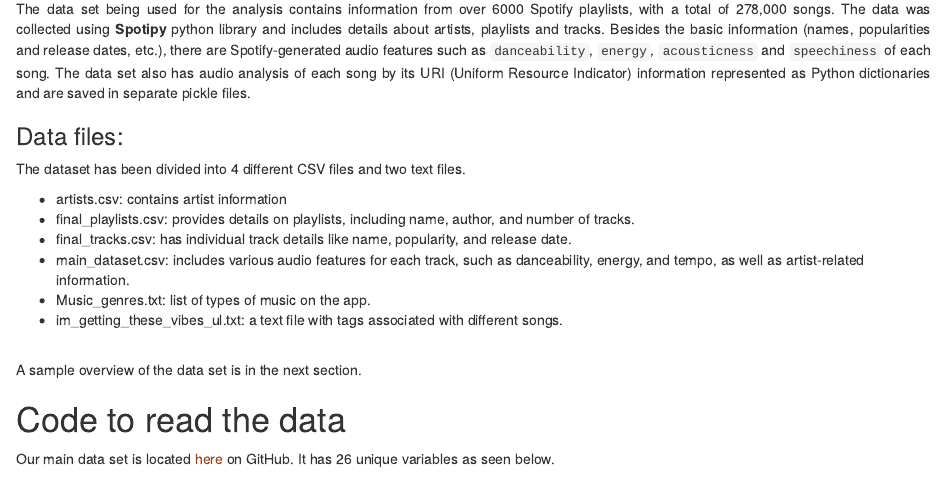
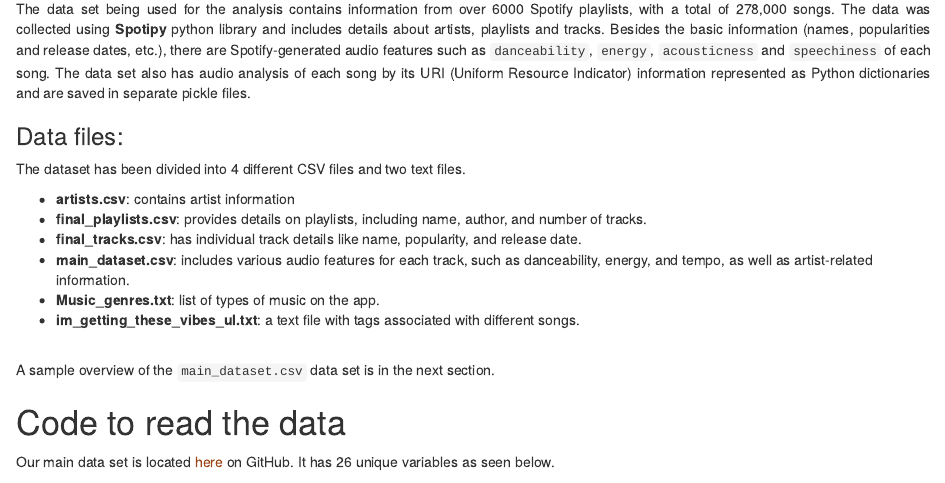
Before and after one commit to Sreeja1391/HPC_Project, an R Markdown document (Proposal/project-proposal.Rmd): the page in a window 1100 px wide, from 760 px down. Rendered offline with R 4.5, knitr and Pandoc, with nearby package versions; drawn as R Markdown's standard HTML page in place of the format the file asks for; some code elsewhere in the file could not run offline.

Commit message:
Updateed proposal

```diff
--- a/Proposal/project-proposal.Rmd
+++ b/Proposal/project-proposal.Rmd
@@ -46,15 +46,15 @@
 ### Data files:
 The dataset has been divided into 4 different CSV files and two text files.
 
-- artists.csv: contains artist information
-- final_playlists.csv: provides details on playlists, including name, author, and number of tracks.
-- final_tracks.csv: has individual track details like name, popularity, and release date.
-- main_dataset.csv: includes various audio features for each track, such as danceability, energy, and tempo, as well as artist-related information.
-- Music_genres.txt: list of types of music on the app.
-- im_getting_these_vibes_ul.txt: a text file with tags associated with different songs.
+- __artists.csv__: contains artist information
+- __final_playlists.csv__: provides details on playlists, including name, author, and number of tracks.
+- __final_tracks.csv__: has individual track details like name, popularity, and release date.
+- __main_dataset.csv__: includes various audio features for each track, such as danceability, energy, and tempo, as well as artist-related information.
+- __Music_genres.txt__: list of types of music on the app.
+- __im_getting_these_vibes_ul.txt__: a text file with tags associated with different songs.
 
 <br>
-A sample overview of the data set is in the next section.
+A sample overview of the `main_dataset.csv` data set is in the next section.
 
 
 # Code to read the data
```
Also changed, not shown: Proposal/project-proposal.html, project-proposal.html.
